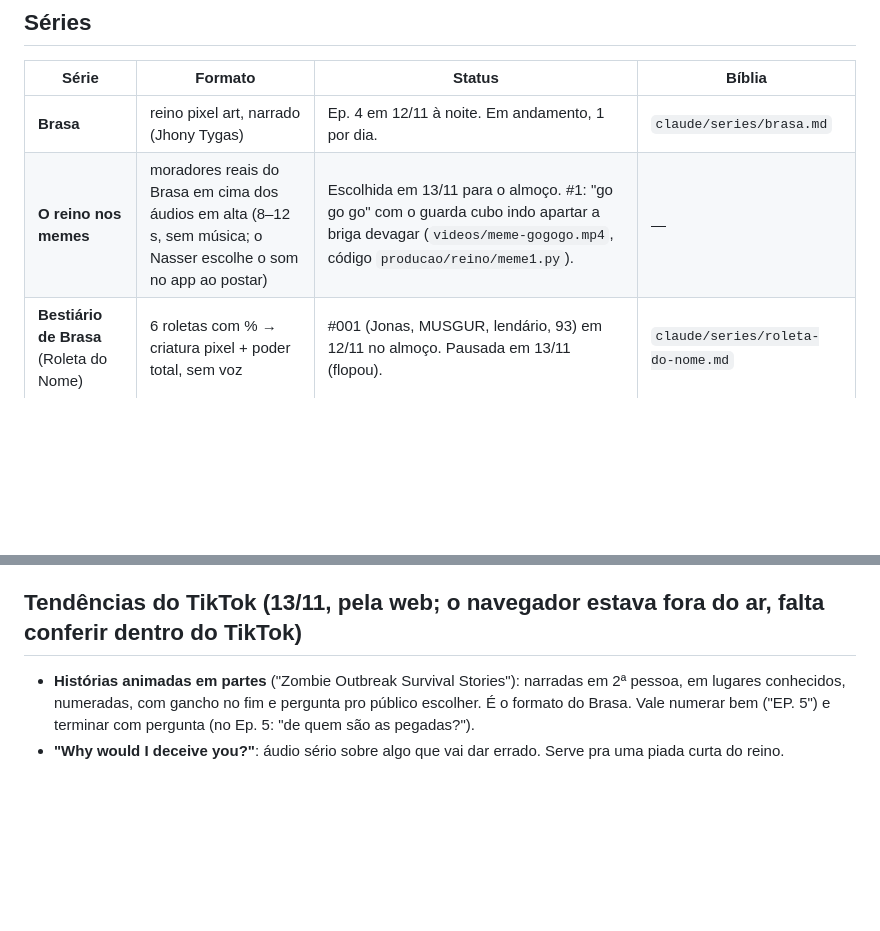
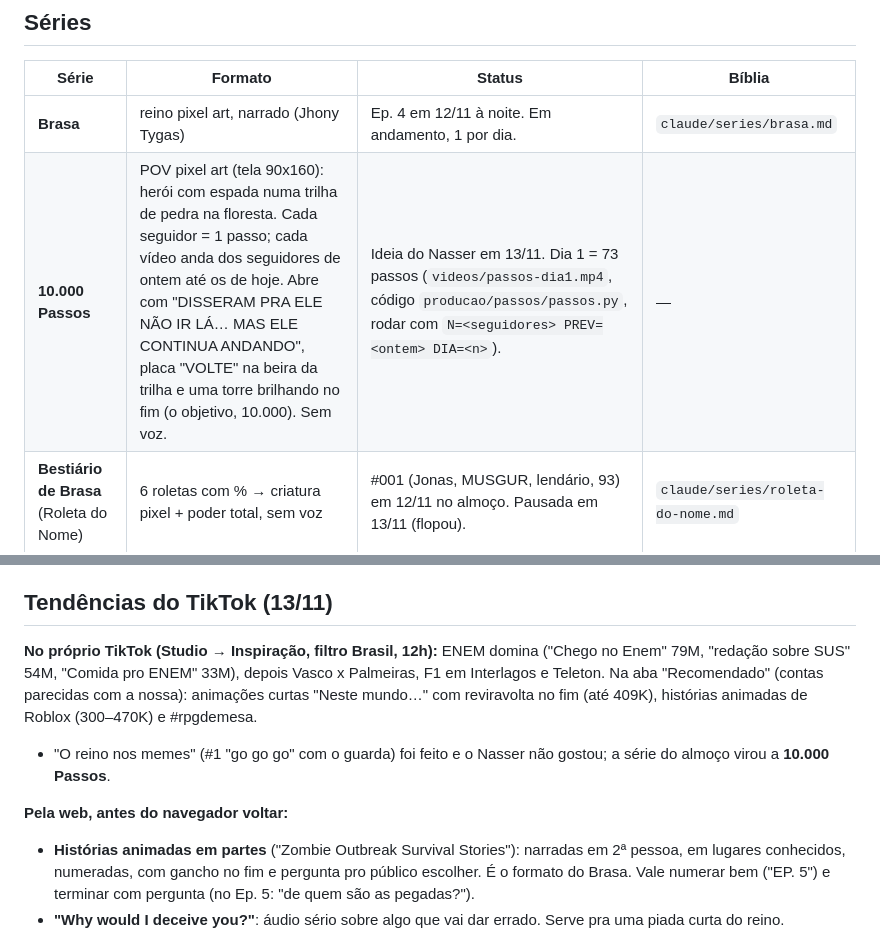
Before and after one commit to nasserthehamad/nasserthehamad.github.io, a Markdown page: producao/canal-vcescolheaoub.md, 2 parts joined by grey strips. Rendered like a GitHub page; blank space fills up the shorter version.

Commit message:
Canal: série 10.000 Passos e tendências vistas no TikTok
Co-Authored-By: Claude Opus 5.5 <noreply@anthropic.com>
Claude-Session: https://claude.ai/code/session_01XfaN9gDRBqL3HLH3nehadv

```diff
--- a/producao/canal-vcescolheaoub.md
+++ b/producao/canal-vcescolheaoub.md
@@ -21,7 +21,7 @@ não chegou a ser postado.
 | Série | Formato | Status | Bíblia |
 | --- | --- | --- | --- |
 | **Brasa** | reino pixel art, narrado (Jhony Tygas) | Ep. 4 em 12/11 à noite. Em andamento, 1 por dia. | `claude/series/brasa.md` |
-| **O reino nos memes** | moradores reais do Brasa em cima dos áudios em alta (8–12 s, sem música; o Nasser escolhe o som no app ao postar) | Escolhida em 13/11 para o almoço. #1: "go go go" com o guarda cubo indo apartar a briga devagar (`videos/meme-gogogo.mp4`, código `producao/reino/meme1.py`). | — |
+| **10.000 Passos** | POV pixel art (tela 90x160): herói com espada numa trilha de pedra na floresta. Cada seguidor = 1 passo; cada vídeo anda dos seguidores de ontem até os de hoje. Abre com "DISSERAM PRA ELE NÃO IR LÁ… MAS ELE CONTINUA ANDANDO", placa "VOLTE" na beira da trilha e uma torre brilhando no fim (o objetivo, 10.000). Sem voz. | Ideia do Nasser em 13/11. Dia 1 = 73 passos (`videos/passos-dia1.mp4`, código `producao/passos/passos.py`, rodar com `N=<seguidores> PREV=<ontem> DIA=<n>`). | — |
 | **Bestiário de Brasa** (Roleta do Nome) | 6 roletas com % → criatura pixel + poder total, sem voz | #001 (Jonas, MUSGUR, lendário, 93) em 12/11 no almoço. Pausada em 13/11 (flopou). | `claude/series/roleta-do-nome.md` |
 | A Marmita Sumiu | comédia narrada, votação A/B | Encerrada: final publicado em 11/11 às 19h58 | `claude/series/a-marmita-sumiu.md` |
 | Quem Bate à Porta | suspense narrado, votação A/B | Encerrada em 08/11 | `claude/series/quem-bate-a-porta.md` |
@@ -83,7 +83,13 @@ não chegou a ser postado.
   - Média de 10 s assistidos de 25; 7% veem até o fim.
   - Suspeita: o começo com cartas pequenas prende pouco. No #002, abrir com o ovo/criatura e encurtar o sorteio para ~2,5 s.
 
-## Tendências do TikTok (13/11, pela web; o navegador estava fora do ar, falta conferir dentro do TikTok)
+## Tendências do TikTok (13/11)
+**No próprio TikTok (Studio → Inspiração, filtro Brasil, 12h):** ENEM domina ("Chego no Enem" 79M, "redação sobre SUS" 54M,
+"Comida pro ENEM" 33M), depois Vasco x Palmeiras, F1 em Interlagos e Teleton. Na aba "Recomendado" (contas parecidas com a
+nossa): animações curtas "Neste mundo…" com reviravolta no fim (até 409K), histórias animadas de Roblox (300–470K) e #rpgdemesa.
+- "O reino nos memes" (#1 "go go go" com o guarda) foi feito e o Nasser não gostou; a série do almoço virou a **10.000 Passos**.
+
+**Pela web, antes do navegador voltar:**
 - **Histórias animadas em partes** ("Zombie Outbreak Survival Stories"): narradas em 2ª pessoa, em lugares conhecidos,
   numeradas, com gancho no fim e pergunta pro público escolher. É o formato do Brasa. Vale numerar bem ("EP. 5") e terminar
   com pergunta (no Ep. 5: "de quem são as pegadas?").
```
